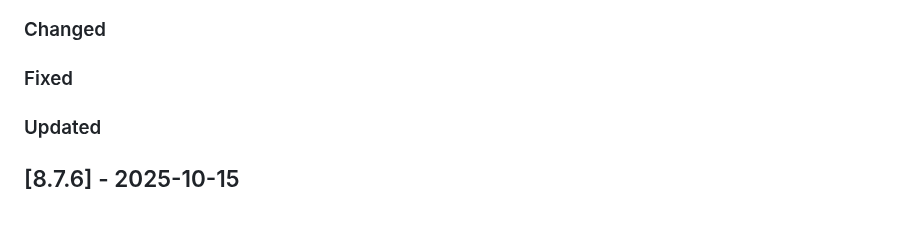
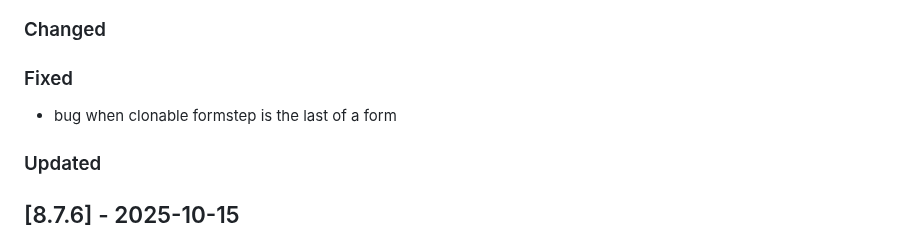
Before and after one commit to Tsjippy/forms, a Markdown page: CHANGELOG.md, the part around the change. Drawn GitHub-style.

Commit message:
Update changelog with commit message

```diff
--- a/CHANGELOG.md
+++ b/CHANGELOG.md
@@ -6,6 +6,7 @@
 ### Changed
 
 ### Fixed
+- bug when clonable formstep is the last of a form
 
 ### Updated
 
```
